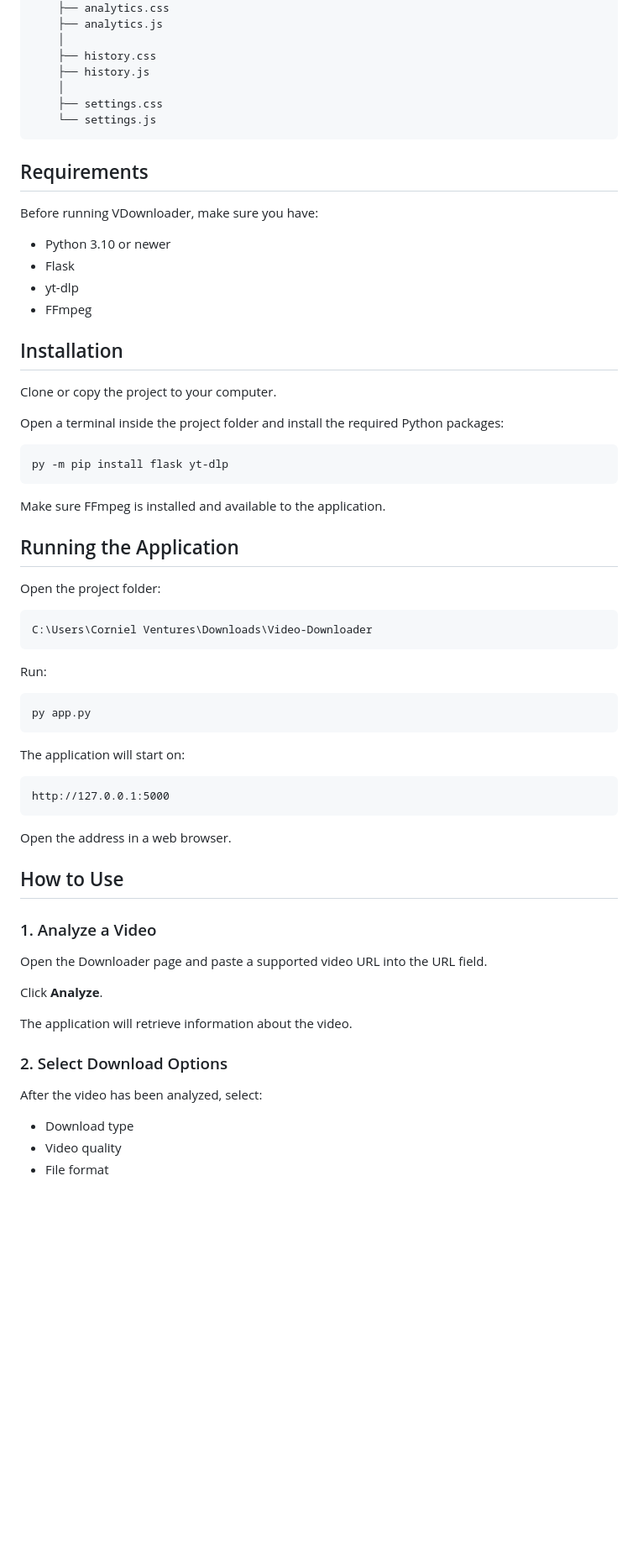
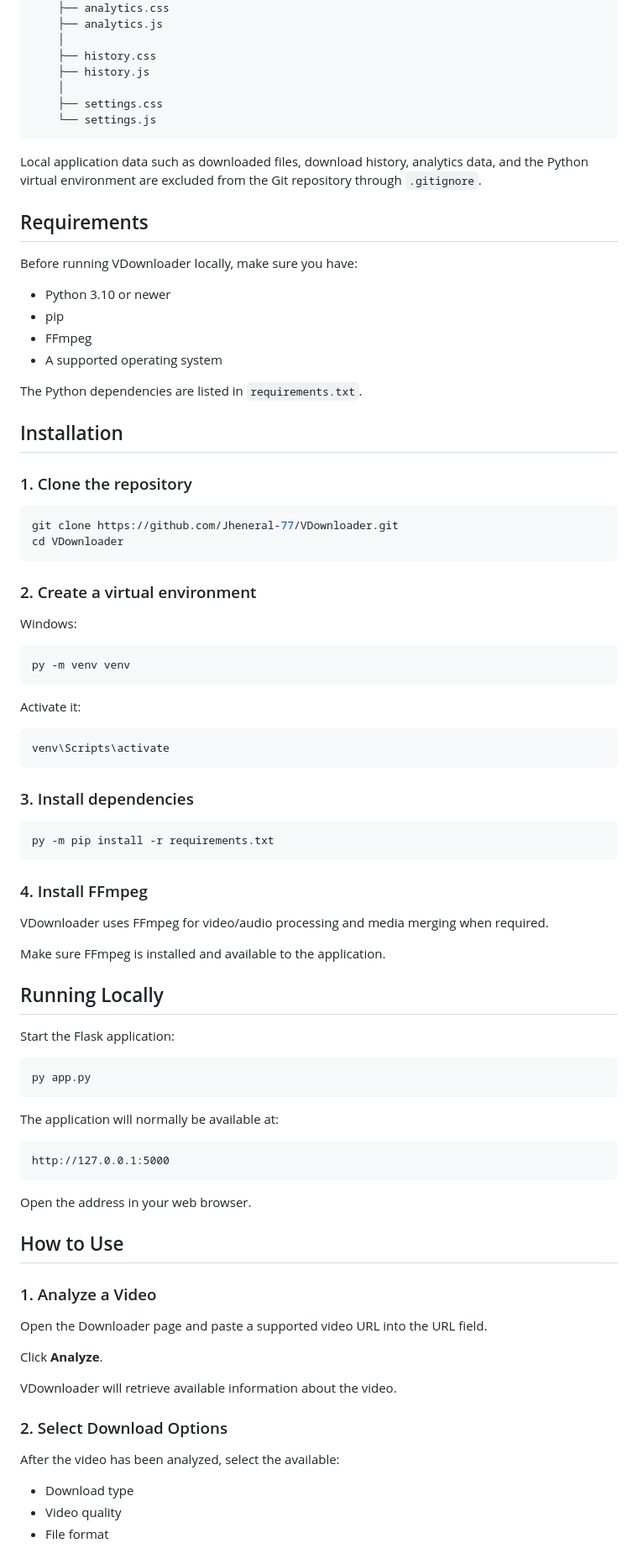
Before and after one commit to Jheneral-77/VDownloader, a Markdown page: README.md, the part around one of its changes. Shown at 84% size. GitHub-like rendering; blank space fills up the shorter version.

````diff
--- a/README.md
+++ b/README.md
@@ -69,48 +68,69 @@ Video-Downloader/
     └── settings.js
 ```
 
+Local application data such as downloaded files, download history, analytics data, and the Python virtual environment are excluded from the Git repository through `.gitignore`.
+
 ## Requirements
 
-Before running VDownloader, make sure you have:
+Before running VDownloader locally, make sure you have:
 
 * Python 3.10 or newer
-* Flask
-* yt-dlp
+* pip
 * FFmpeg
+* A supported operating system
+
+The Python dependencies are listed in `requirements.txt`.
 
 ## Installation
 
-Clone or copy the project to your computer.
-
-Open a terminal inside the project folder and install the required Python packages:
+### 1. Clone the repository
 
 ```bash
-py -m pip install flask yt-dlp
+git clone https://github.com/Jheneral-77/VDownloader.git
+cd VDownloader
 ```
+
+### 2. Create a virtual environment
+
+Windows:
+
+```powershell
+py -m venv venv
+```
+
+Activate it:
+
+```powershell
+venv\Scripts\activate
+```
+
+### 3. Install dependencies
+
+```powershell
+py -m pip install -r requirements.txt
+```
+
+### 4. Install FFmpeg
+
+VDownloader uses FFmpeg for video/audio processing and media merging when required.
 
 Make sure FFmpeg is installed and available to the application.
 
-## Running the Application
+## Running Locally
 
-Open the project folder:
+Start the Flask application:
 
-```text
-C:\Users\Corniel Ventures\Downloads\Video-Downloader
-```
-
-Run:
-
-```bash
+```powershell
 py app.py
 ```
 
-The application will start on:
+The application will normally be available at:
 
 ```text
 http://127.0.0.1:5000
 ```
 
-Open the address in a web browser.
+Open the address in your web browser.
 
 ## How to Use
 
@@ -120,11 +140,11 @@ Open the Downloader page and paste a supported video URL into the URL field.
 
 Click **Analyze**.
 
-The application will retrieve information about the video.
+VDownloader will retrieve available information about the video.
 
 ### 2. Select Download Options
 
-After the video has been analyzed, select:
+After the video has been analyzed, select the available:
 
 * Download type
 * Video quality
````
Also changed, not shown: other parts of README.md (+111 -33 lines).
